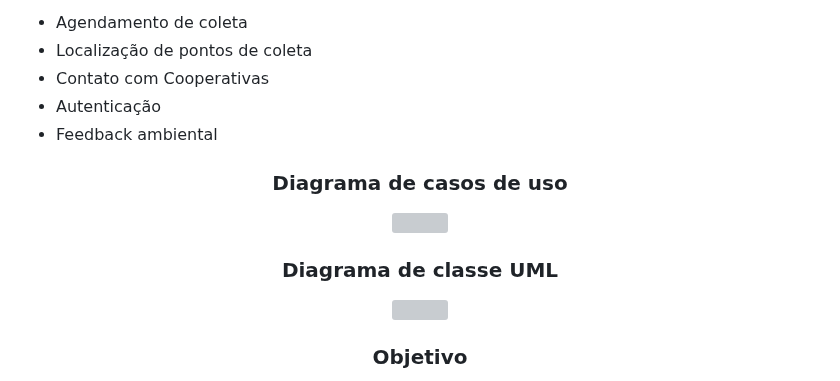
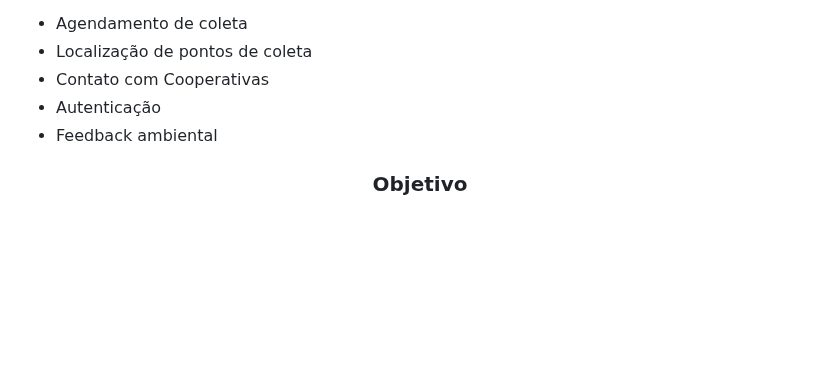
Before and after one commit to Lucas-sgarioni/econectar, a Markdown page: README.md, the part around the change. GitHub-like rendering; blank space fills up the shorter version; grey boxes are pictures that could not be loaded.

```diff
--- a/README.md
+++ b/README.md
@@ -10,17 +10,6 @@ Os serviços disponíveis são:
 * Feedback ambiental
 
 <div align="center">
-
-### Diagrama de casos de uso
-</br>
-<img src="assets\img\diagrama-de-casos-de-uso.png" width="500" height="420">
-</br>
-</br>
-
-### Diagrama de classe UML
-</br>
-<img src="assets\img\diagframa-de-classe-uml.png" width="500" height="420">
-
 
 
 ### Objetivo
```
